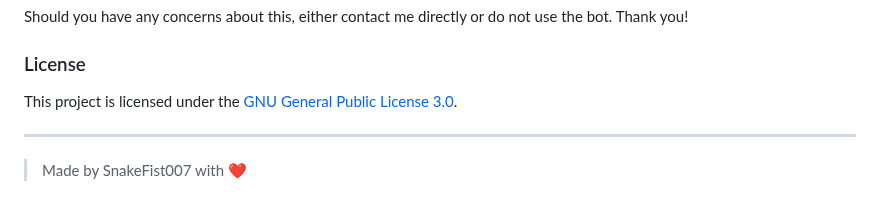
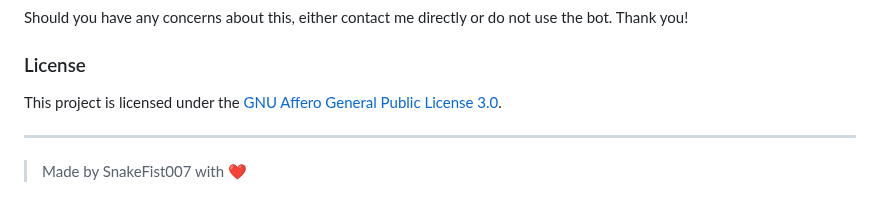
Before and after one commit to SnakeFist007/jinora-nextcord, a Markdown page: README.md, the part around the change. GitHub-like rendering.

Commit message:
Updated license info

```diff
--- a/README.md
+++ b/README.md
@@ -111,7 +111,7 @@ Be the first to create a pull request!
 Should you have any concerns about this, either contact me directly or do not use the bot. Thank you!
 
 ### License
-This project is licensed under the [GNU General Public License 3.0](/LICENSE).
+This project is licensed under the [GNU Affero General Public License 3.0](/LICENSE).
 
 ---
 
```
